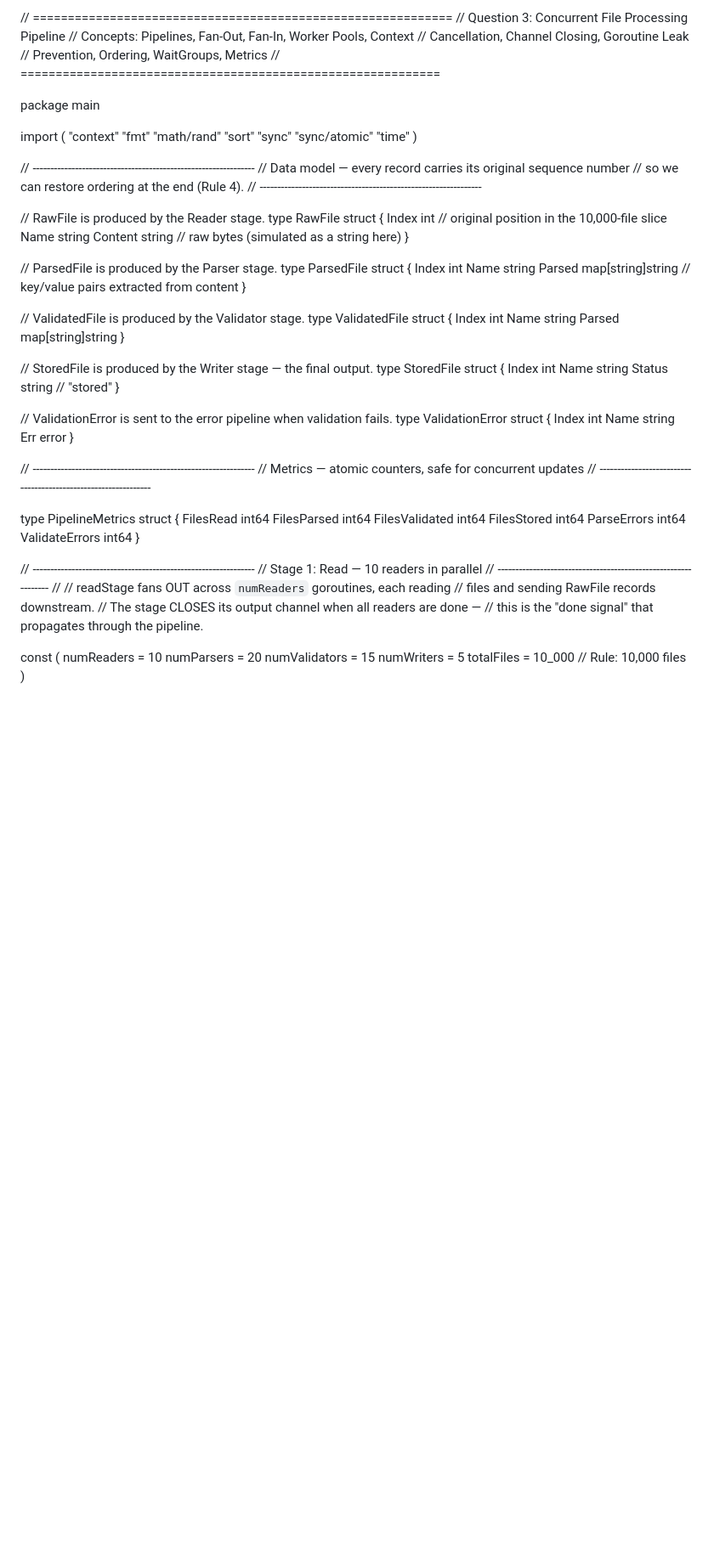
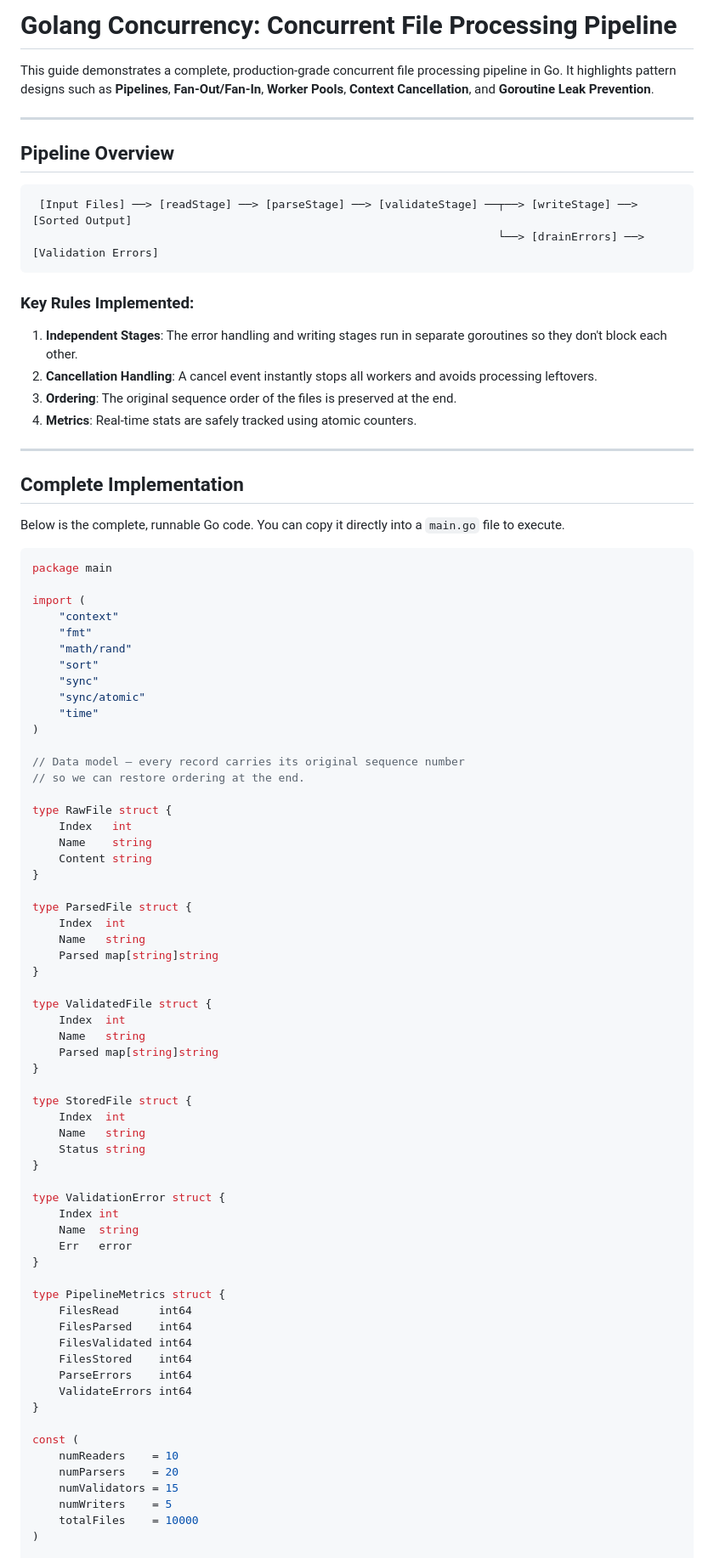
Before and after one commit to HarshChauhan626/SSEInterviewQuestionsRepo, a Markdown page: golangcodequestions.md, the part around one of its changes. Shown at 85% size. Rendered like a GitHub page; blank space fills up the shorter version.

````diff
--- a/golangcodequestions.md
+++ b/golangcodequestions.md
@@ -1,10 +1,29 @@
-// ============================================================
-// Question 3: Concurrent File Processing Pipeline
-// Concepts: Pipelines, Fan-Out, Fan-In, Worker Pools, Context
-//           Cancellation, Channel Closing, Goroutine Leak
-//           Prevention, Ordering, WaitGroups, Metrics
-// ============================================================
+# Golang Concurrency: Concurrent File Processing Pipeline
 
+This guide demonstrates a complete, production-grade concurrent file processing pipeline in Go. It highlights pattern designs such as **Pipelines**, **Fan-Out/Fan-In**, **Worker Pools**, **Context Cancellation**, and **Goroutine Leak Prevention**.
+
+---
+
+## Pipeline Overview
+
+```
+ [Input Files] ──> [readStage] ──> [parseStage] ──> [validateStage] ──┬──> [writeStage] ──> [Sorted Output]
+                                                                      └──> [drainErrors] ──> [Validation Errors]
+```
+
+### Key Rules Implemented:
+1. **Independent Stages**: The error handling and writing stages run in separate goroutines so they don't block each other.
+2. **Cancellation Handling**: A cancel event instantly stops all workers and avoids processing leftovers.
+3. **Ordering**: The original sequence order of the files is preserved at the end.
+4. **Metrics**: Real-time stats are safely tracked using atomic counters.
+
+---
+
+## Complete Implementation
+
+Below is the complete, runnable Go code. You can copy it directly into a `main.go` file to execute.
+
+```go
 package main
 
 import (
@@ -17,49 +36,38 @@ import (
 	"time"
 )
 
-// ---------------------------------------------------------------
 // Data model — every record carries its original sequence number
-// so we can restore ordering at the end (Rule 4).
-// ---------------------------------------------------------------
+// so we can restore ordering at the end.
 
-// RawFile is produced by the Reader stage.
 type RawFile struct {
-	Index   int    // original position in the 10,000-file slice
+	Index   int
 	Name    string
-	Content string // raw bytes (simulated as a string here)
+	Content string
 }
 
-// ParsedFile is produced by the Parser stage.
 type ParsedFile struct {
-	Index    int
-	Name     string
-	Parsed   map[string]string // key/value pairs extracted from content
+	Index  int
+	Name   string
+	Parsed map[string]string
 }
 
-// ValidatedFile is produced by the Validator stage.
 type ValidatedFile struct {
 	Index  int
 	Name   string
 	Parsed map[string]string
 }
 
-// StoredFile is produced by the Writer stage — the final output.
 type StoredFile struct {
 	Index  int
 	Name   string
-	Status string // "stored"
+	Status string
 }
 
-// ValidationError is sent to the error pipeline when validation fails.
 type ValidationError struct {
 	Index int
 	Name  string
 	Err   error
 }
-
-// ---------------------------------------------------------------
-// Metrics — atomic counters, safe for concurrent updates
-// ---------------------------------------------------------------
 
 type PipelineMetrics struct {
 	FilesRead      int64
@@ -70,21 +78,12 @@ type PipelineMetrics struct {
 	ValidateErrors int64
 }
 
-// ---------------------------------------------------------------
-// Stage 1: Read — 10 readers in parallel
-// ---------------------------------------------------------------
-//
-// readStage fans OUT across `numReaders` goroutines, each reading
-// files and sending RawFile records downstream.
-// The stage CLOSES its output channel when all readers are done —
-// this is the "done signal" that propagates through the pipeline.
-
 const (
 	numReaders    = 10
 	numParsers    = 20
 	numValidators = 15
 	numWriters    = 5
-	totalFiles    = 10_000 // Rule: 10,000 files
+	totalFiles    = 10000
 )
 
 // readStage creates one input channel and fans out to numReaders workers.
````
Also changed, not shown: other parts of golangcodequestions.md (+57 -145 lines).
